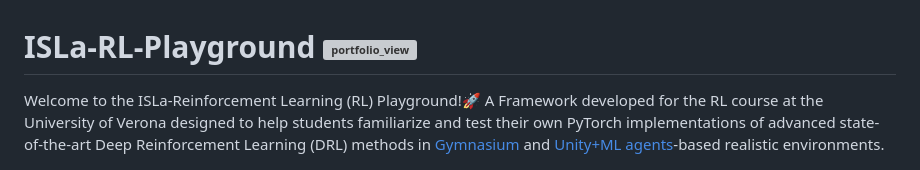
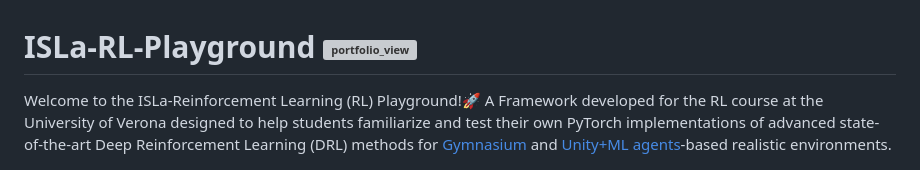
Before and after one commit to marsanti/ISLa-RL-Playground, a Markdown page: README.md, the part around the change. Drawn GitHub-style; grey boxes are pictures that could not be loaded.

```diff
--- a/README.md
+++ b/README.md
@@ -1,6 +1,6 @@
 # ISLa-RL-Playground <img width="100" alt="portfolio_view" align="right" src="https://isla-lab.github.io/images/slider/slider-image.svg">
 
-Welcome to the ISLa-Reinforcement Learning (RL) Playground!🚀 A Framework developed for the RL course at the University of Verona designed to help students familiarize and test their own PyTorch implementations of advanced state-of-the-art Deep Reinforcement Learning (DRL) methods in [Gymnasium](https://gymnasium.farama.org) and [Unity+ML agents](https://unity.com/products/machine-learning-agents)-based realistic environments.
+Welcome to the ISLa-Reinforcement Learning (RL) Playground!🚀 A Framework developed for the RL course at the University of Verona designed to help students familiarize and test their own PyTorch implementations of advanced state-of-the-art Deep Reinforcement Learning (DRL) methods for [Gymnasium](https://gymnasium.farama.org) and [Unity+ML agents](https://unity.com/products/machine-learning-agents)-based realistic environments.
 
 <div style="text-align:center;">
     <img src="images/banner.png" width="800" height="300" />
```
